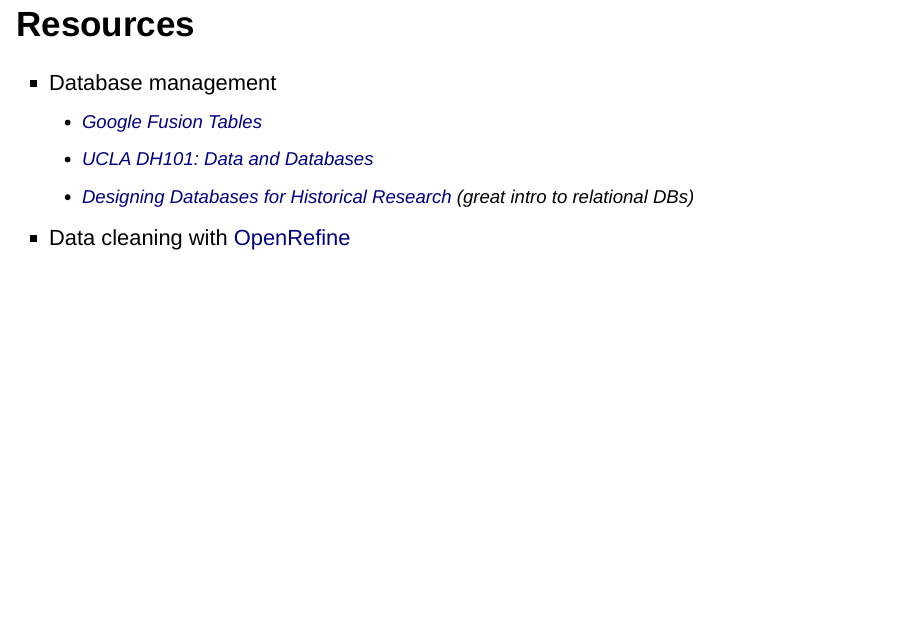
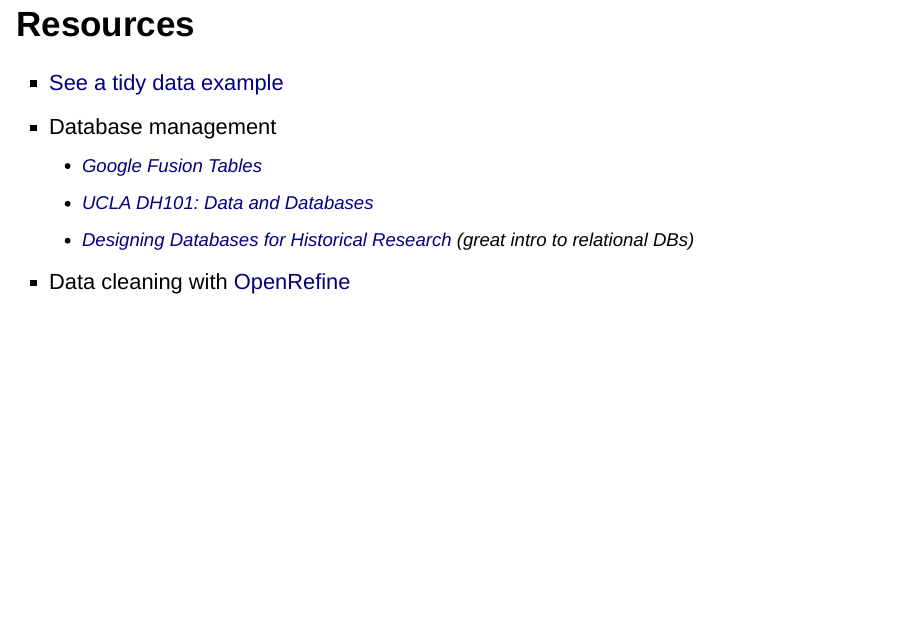
Before and after one commit to mdlincoln/tidy-dh-data, an R Markdown document (tidy-arth-data.Rmd): page 26 of 26. Rendered offline with R 4.5, knitr and Pandoc, with nearby package versions; drawn as Slidy slides in place of the format the file asks for.

Commit message:
Include link to Honthorst data

```diff
--- a/tidy-arth-data.Rmd
+++ b/tidy-arth-data.Rmd
@@ -208,6 +208,7 @@
 
 ## Resources
 
+- [See a tidy data example](https://github.com/mdlincoln/tidy-arth-data/tree/gh-pages/example_data)
 - Database management
     - [Google Fusion Tables](https://www.google.com/fusiontables/)
     - [UCLA DH101: Data and Databases](http://dh101.humanities.ucla.edu/?page_id=93)
```
Also changed, not shown: index.html.
